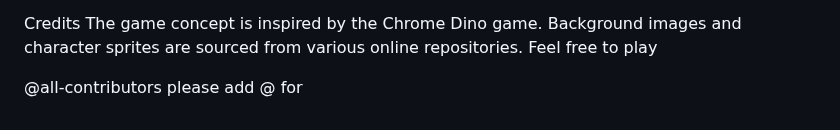
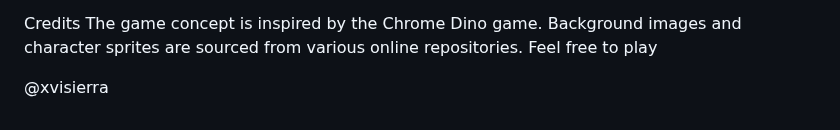
Before and after one commit to xvisierra/Spacechacks, a Markdown page: README.md, the part around the change. GitHub-like rendering.

```diff
--- a/README.md
+++ b/README.md
@@ -51,4 +51,4 @@ The game concept is inspired by the Chrome Dino game.
 Background images and character sprites are sourced from various online repositories.
 Feel free to play
 
-@all-contributors please add @<username> for <contributions>
+@xvisierra
```
